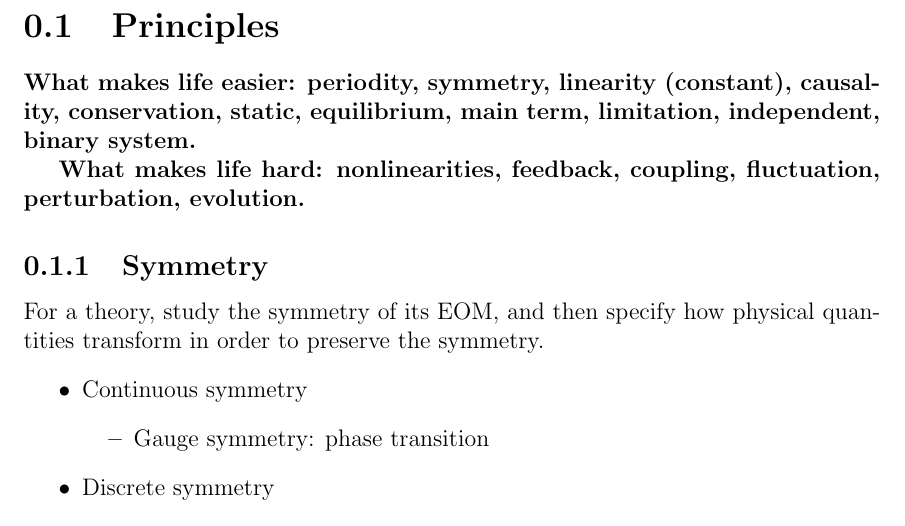
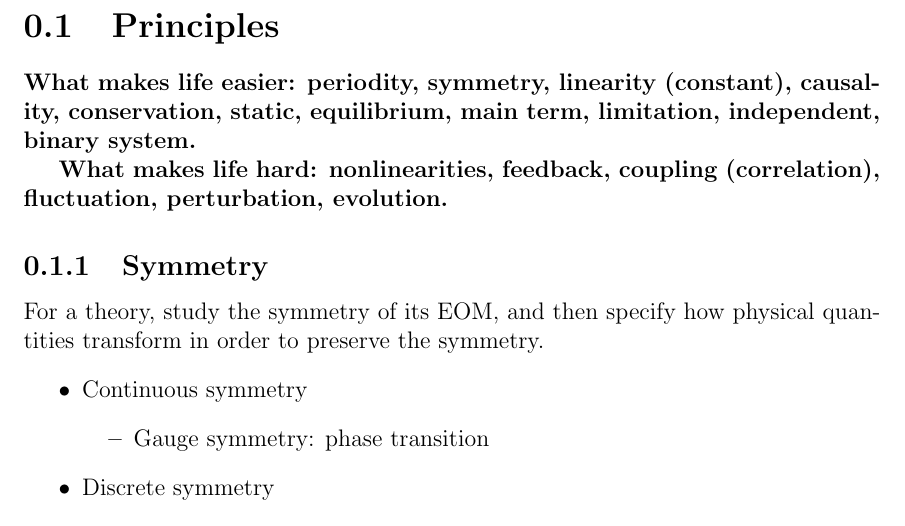
Before and after one commit to Gongzi-Zhang/Physics, a LaTeX thesis (main.tex, which reads principles.tex): part of page 7 of 88, cut so that both start at the same text. Compiled offline with pdfLaTeX.

Commit message:
Weekly backup

```diff
--- a/principles.tex
+++ b/principles.tex
@@ -2,8 +2,7 @@
 \section{Principles}
 \textbf{What makes life easier: periodity, symmetry, linearity (constant), causality, conservation, static, equilibrium, main term, limitation, independent, binary system.}
 
-\textbf{What makes life hard: nonlinearities, feedback, coupling,
-fluctuation, perturbation, evolution.}
+\textbf{What makes life hard: nonlinearities, feedback, coupling (correlation), fluctuation, perturbation, evolution.}
 
 %%%%%%%%%%%%%%%%%%%%%%%%%%%%%%%%%%%%%%%%%%%%%%%%
 \subsection{Symmetry}
```
Also changed, not shown: Exp.tex (added, +6 -0 lines), 1 other file.
